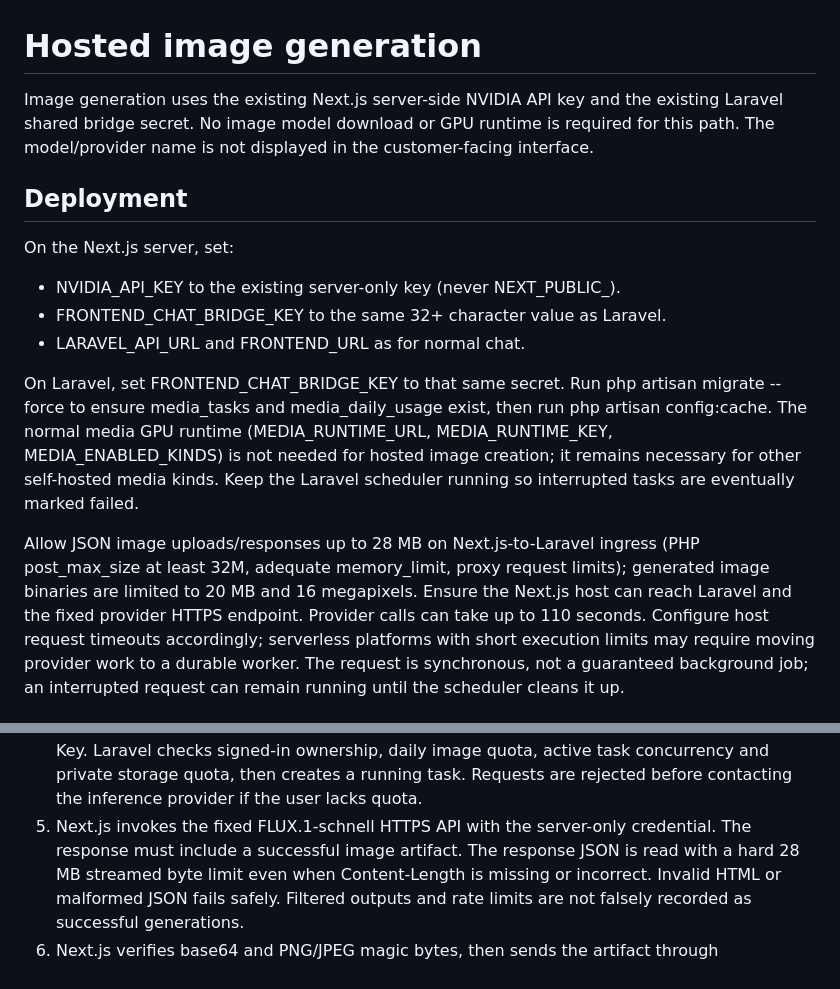
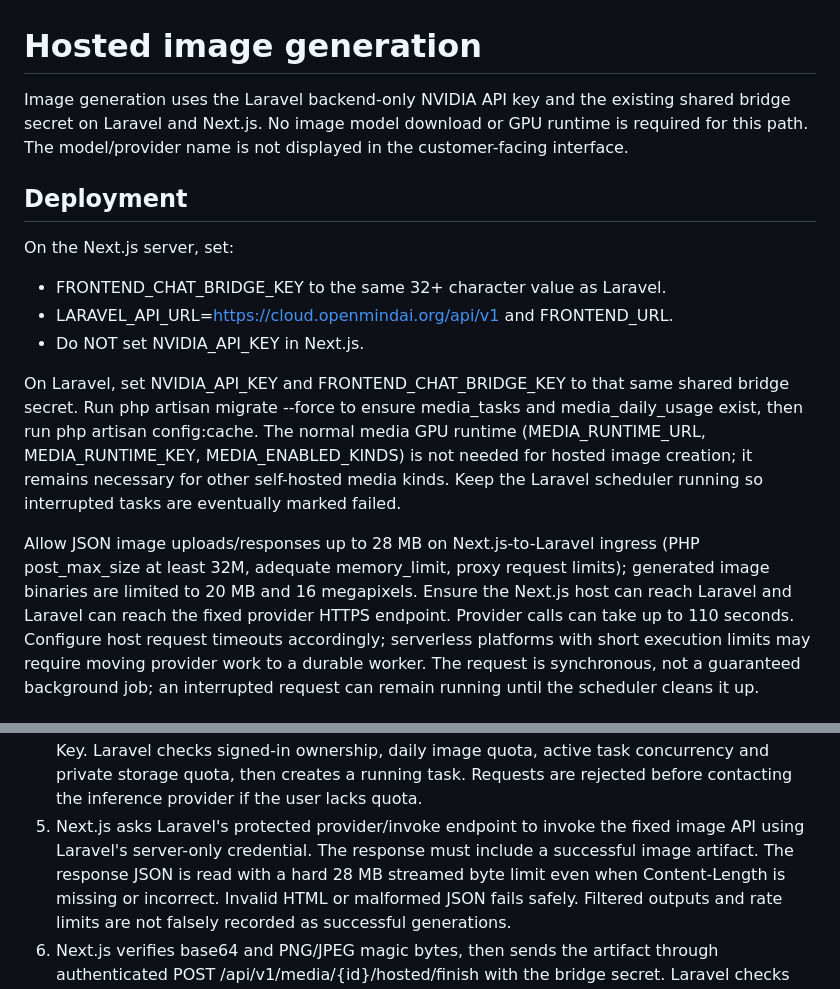
Before and after one commit to smshagor-dev/online-model, a Markdown page: docs/HOSTED_IMAGE_API.md, 2 parts joined by grey strips. Drawn GitHub-style.

Commit message:
Update hosted-image setup instructions to use Laravel outbound inference

```diff
--- a/docs/HOSTED_IMAGE_API.md
+++ b/docs/HOSTED_IMAGE_API.md
@@ -1,18 +1,18 @@
 # Hosted image generation
 
-Image generation uses the existing Next.js server-side NVIDIA API key and
-the existing Laravel shared bridge secret. No image model download or GPU
+Image generation uses the Laravel backend-only NVIDIA API key and
+the existing shared bridge secret on Laravel and Next.js. No image model download or GPU
 runtime is required for this path. The model/provider name is not displayed in
 the customer-facing interface.
 
 ## Deployment
 
 On the Next.js server, set:
-- NVIDIA_API_KEY to the existing server-only key (never NEXT_PUBLIC_).
 - FRONTEND_CHAT_BRIDGE_KEY to the same 32+ character value as Laravel.
-- LARAVEL_API_URL and FRONTEND_URL as for normal chat.
+- LARAVEL_API_URL=https://cloud.openmindai.org/api/v1 and FRONTEND_URL.
+- Do NOT set NVIDIA_API_KEY in Next.js.
 
-On Laravel, set FRONTEND_CHAT_BRIDGE_KEY to that same secret. Run
+On Laravel, set NVIDIA_API_KEY and FRONTEND_CHAT_BRIDGE_KEY to that same shared bridge secret. Run
 php artisan migrate --force to ensure media_tasks and media_daily_usage exist,
 then run php artisan config:cache. The normal media GPU runtime
 (MEDIA_RUNTIME_URL, MEDIA_RUNTIME_KEY, MEDIA_ENABLED_KINDS) is not needed
@@ -23,7 +23,7 @@ marked failed.
 Allow JSON image uploads/responses up to 28 MB on Next.js-to-Laravel ingress
 (PHP post_max_size at least 32M, adequate memory_limit, proxy request limits);
 generated image binaries are limited to 20 MB and 16 megapixels.
-Ensure the Next.js host can reach Laravel and the fixed provider HTTPS endpoint.
+Ensure the Next.js host can reach Laravel and Laravel can reach the fixed provider HTTPS endpoint.
 Provider calls can take up to 110 seconds. Configure host request timeouts
 accordingly; serverless platforms with short execution limits may require
 moving provider work to a durable worker. The request is synchronous, not a
@@ -44,8 +44,8 @@ the scheduler cleans it up.
    active task concurrency and private storage quota, then creates a running
    task. Requests are rejected before contacting the inference provider if
    the user lacks quota.
-5. Next.js invokes the fixed FLUX.1-schnell HTTPS API with the server-only
-   credential. The response must include a successful image artifact. The response JSON
+5. Next.js asks Laravel's protected provider/invoke endpoint to invoke the
+   fixed image API using Laravel's server-only credential. The response must include a successful image artifact. The response JSON
    is read with a hard 28 MB streamed byte limit even when Content-Length is
    missing or incorrect. Invalid HTML or malformed JSON fails safely.
    Filtered outputs and rate limits are not falsely recorded as successful generations.
```
